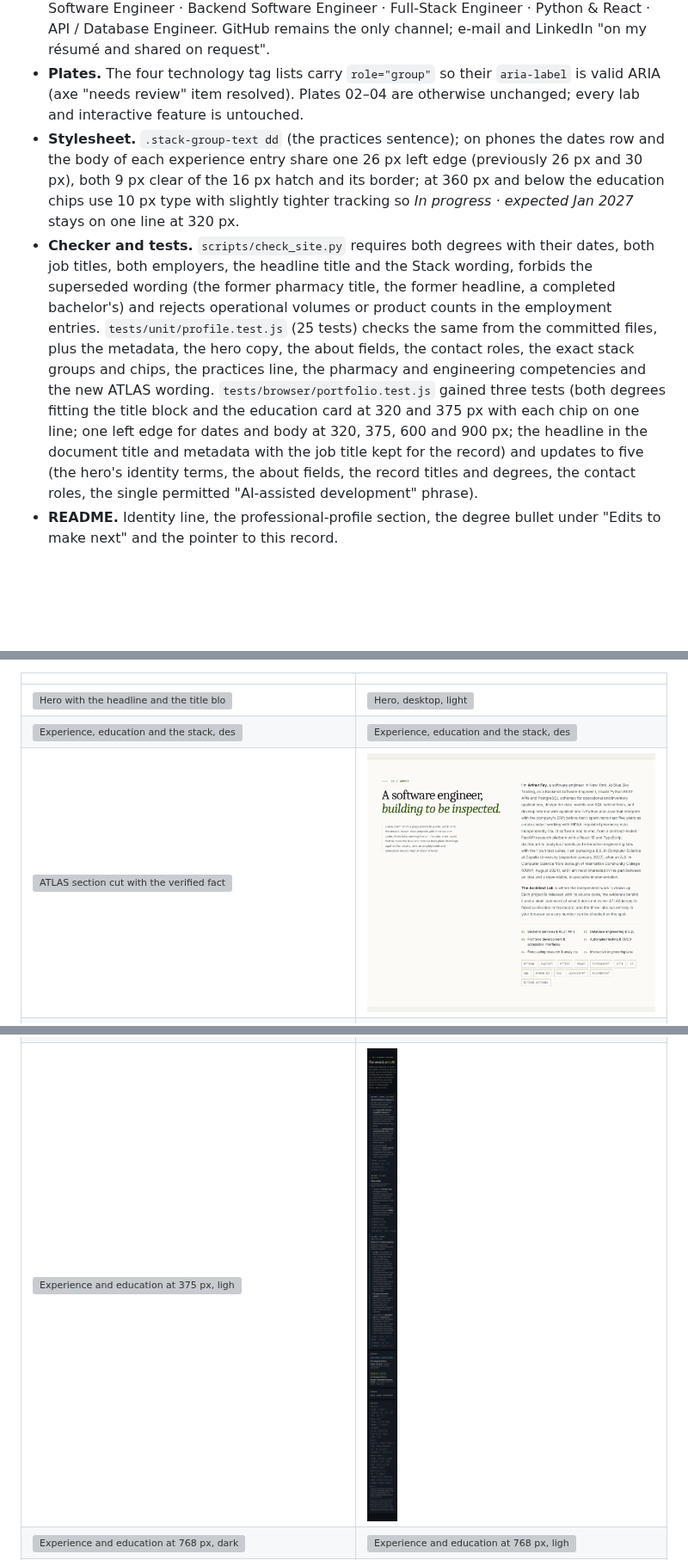
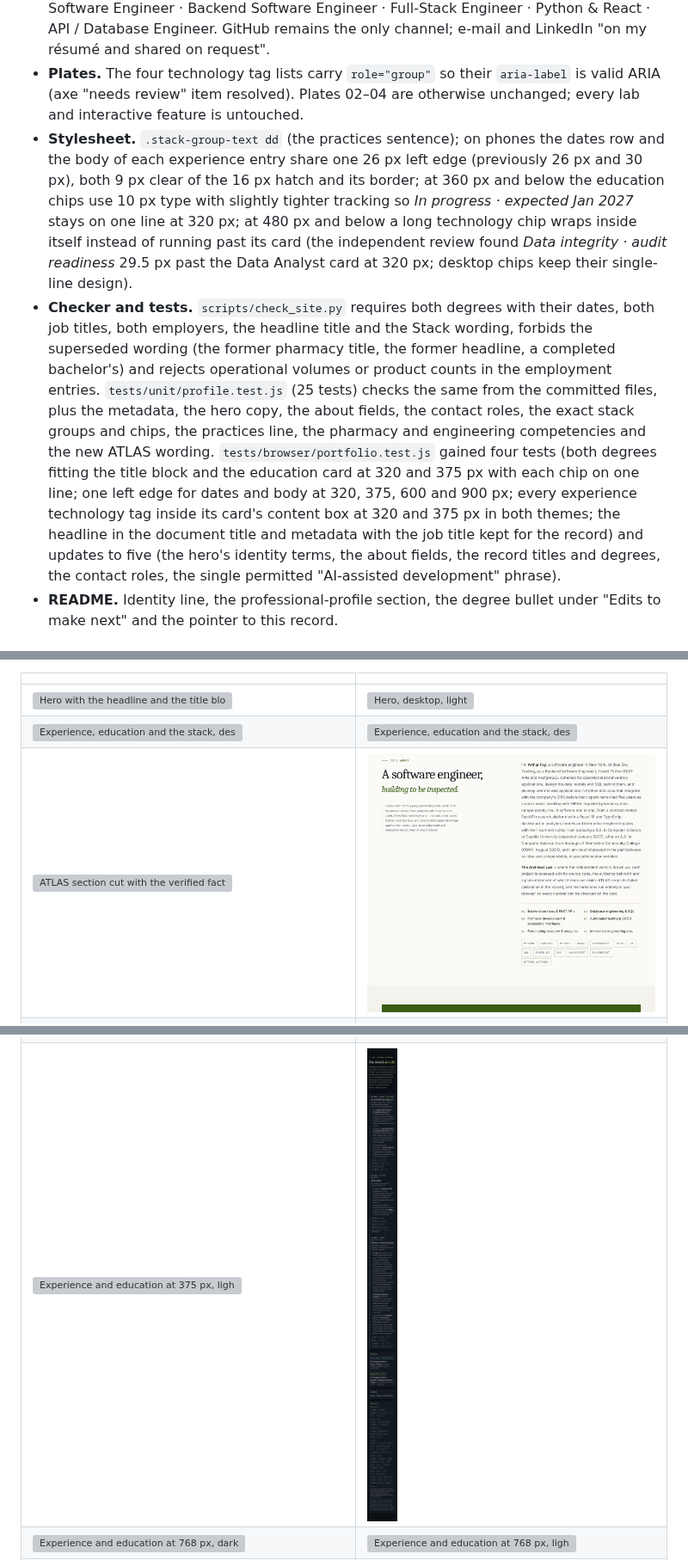
Before and after one commit to arthur-fay/arthur-fay.github.io, a Markdown page: docs/RESUME_RECONCILIATION_2026-10-22.md, 3 parts joined by grey strips. Shown at 86% size. Rendered like a GitHub page; pictures changed too: docs/resume-update-2026-10-22/desktop-about-contact-light.png, docs/resume-update-2026-10-22/mobile-320-experience-dark.png; blank space fills up the shorter version; grey boxes are pictures that could not be loaded.

```diff
--- a/docs/RESUME_RECONCILIATION_2026-10-22.md
+++ b/docs/RESUME_RECONCILIATION_2026-10-22.md
@@ -77,8 +77,8 @@ The ATLAS dashboard (static build), datasets, projections and NYC-derived charts
 - **05 / About.** "A software engineer, building to be inspected."; the copy names the current role and its work, the five-plus years as a data analyst under HIPAA, the independent work, and both degrees with their dates; the fields list now reads Backend services & REST APIs · Database engineering & SQL · Frontend development & accessible interfaces · Automated testing & CI/CD · Forecasting research & analytics · Interactive engineering labs; the about tags add Vite and D3.
 - **06 / Connect.** Open to software engineering roles (backend and REST APIs in Python, full-stack with TypeScript and React, database engineering with PostgreSQL); role chips Software Engineer · Backend Software Engineer · Full-Stack Engineer · Python & React · API / Database Engineer. GitHub remains the only channel; e-mail and LinkedIn "on my résumé and shared on request".
 - **Plates.** The four technology tag lists carry `role="group"` so their `aria-label` is valid ARIA (axe "needs review" item resolved). Plates 02–04 are otherwise unchanged; every lab and interactive feature is untouched.
-- **Stylesheet.** `.stack-group-text dd` (the practices sentence); on phones the dates row and the body of each experience entry share one 26 px left edge (previously 26 px and 30 px), both 9 px clear of the 16 px hatch and its border; at 360 px and below the education chips use 10 px type with slightly tighter tracking so *In progress · expected Jan 2027* stays on one line at 320 px.
-- **Checker and tests.** `scripts/check_site.py` requires both degrees with their dates, both job titles, both employers, the headline title and the Stack wording, forbids the superseded wording (the former pharmacy title, the former headline, a completed bachelor's) and rejects operational volumes or product counts in the employment entries. `tests/unit/profile.test.js` (25 tests) checks the same from the committed files, plus the metadata, the hero copy, the about fields, the contact roles, the exact stack groups and chips, the practices line, the pharmacy and engineering competencies and the new ATLAS wording. `tests/browser/portfolio.test.js` gained three tests (both degrees fitting the title block and the education card at 320 and 375 px with each chip on one line; one left edge for dates and body at 320, 375, 600 and 900 px; the headline in the document title and metadata with the job title kept for the record) and updates to five (the hero's identity terms, the about fields, the record titles and degrees, the contact roles, the single permitted "AI-assisted development" phrase).
+- **Stylesheet.** `.stack-group-text dd` (the practices sentence); on phones the dates row and the body of each experience entry share one 26 px left edge (previously 26 px and 30 px), both 9 px clear of the 16 px hatch and its border; at 360 px and below the education chips use 10 px type with slightly tighter tracking so *In progress · expected Jan 2027* stays on one line at 320 px; at 480 px and below a long technology chip wraps inside itself instead of running past its card (the independent review found *Data integrity · audit readiness* 29.5 px past the Data Analyst card at 320 px; desktop chips keep their single-line design).
+- **Checker and tests.** `scripts/check_site.py` requires both degrees with their dates, both job titles, both employers, the headline title and the Stack wording, forbids the superseded wording (the former pharmacy title, the former headline, a completed bachelor's) and rejects operational volumes or product counts in the employment entries. `tests/unit/profile.test.js` (25 tests) checks the same from the committed files, plus the metadata, the hero copy, the about fields, the contact roles, the exact stack groups and chips, the practices line, the pharmacy and engineering competencies and the new ATLAS wording. `tests/browser/portfolio.test.js` gained four tests (both degrees fitting the title block and the education card at 320 and 375 px with each chip on one line; one left edge for dates and body at 320, 375, 600 and 900 px; every experience technology tag inside its card's content box at 320 and 375 px in both themes; the headline in the document title and metadata with the job title kept for the record) and updates to five (the hero's identity terms, the about fields, the record titles and degrees, the contact roles, the single permitted "AI-assisted development" phrase).
 - **README.** Identity line, the professional-profile section, the degree bullet under "Edits to make next" and the pointer to this record.
 
 ## 5. Privacy verification
```
Also changed, not shown: other parts of docs/RESUME_RECONCILIATION_2026-10-22.md (+3 -3 lines), 2 other files.
